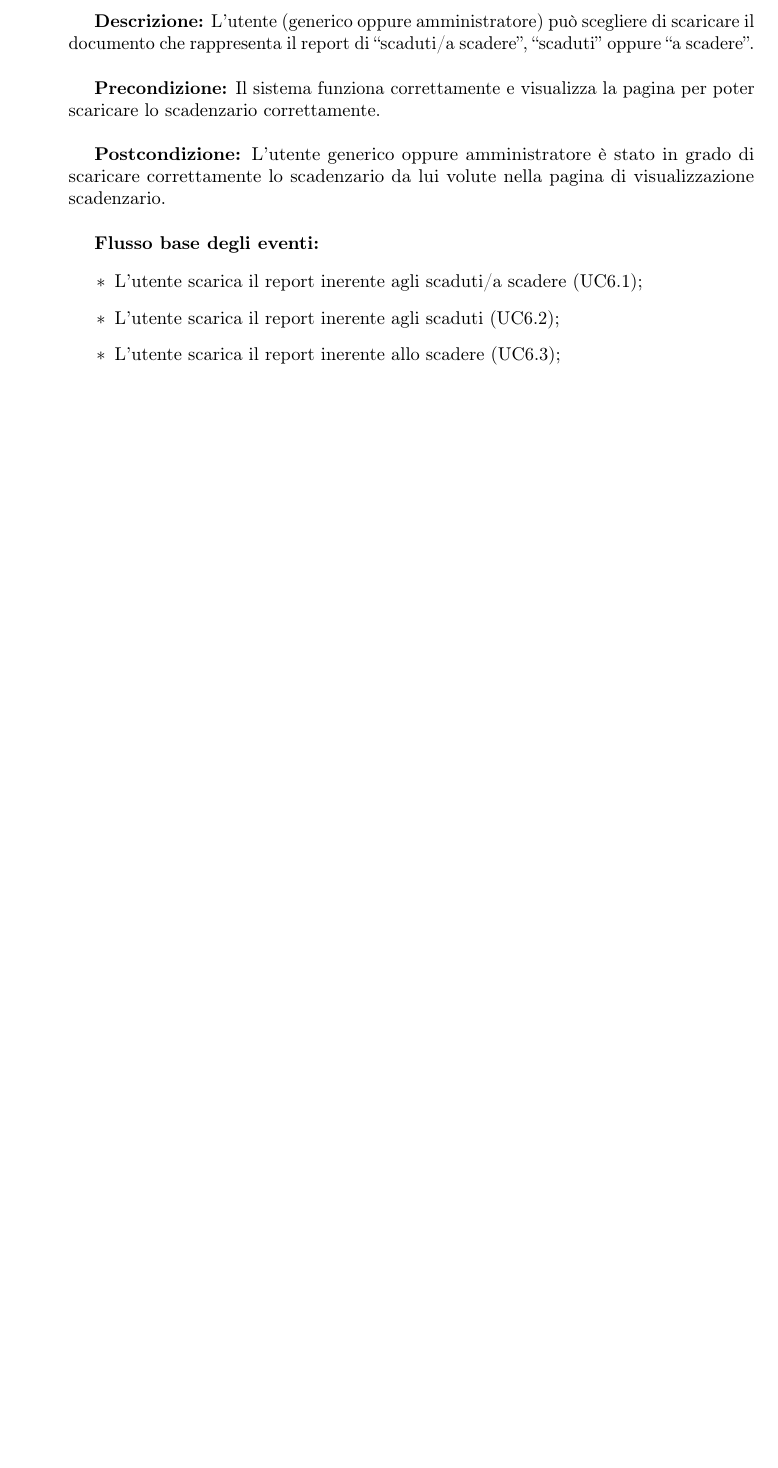
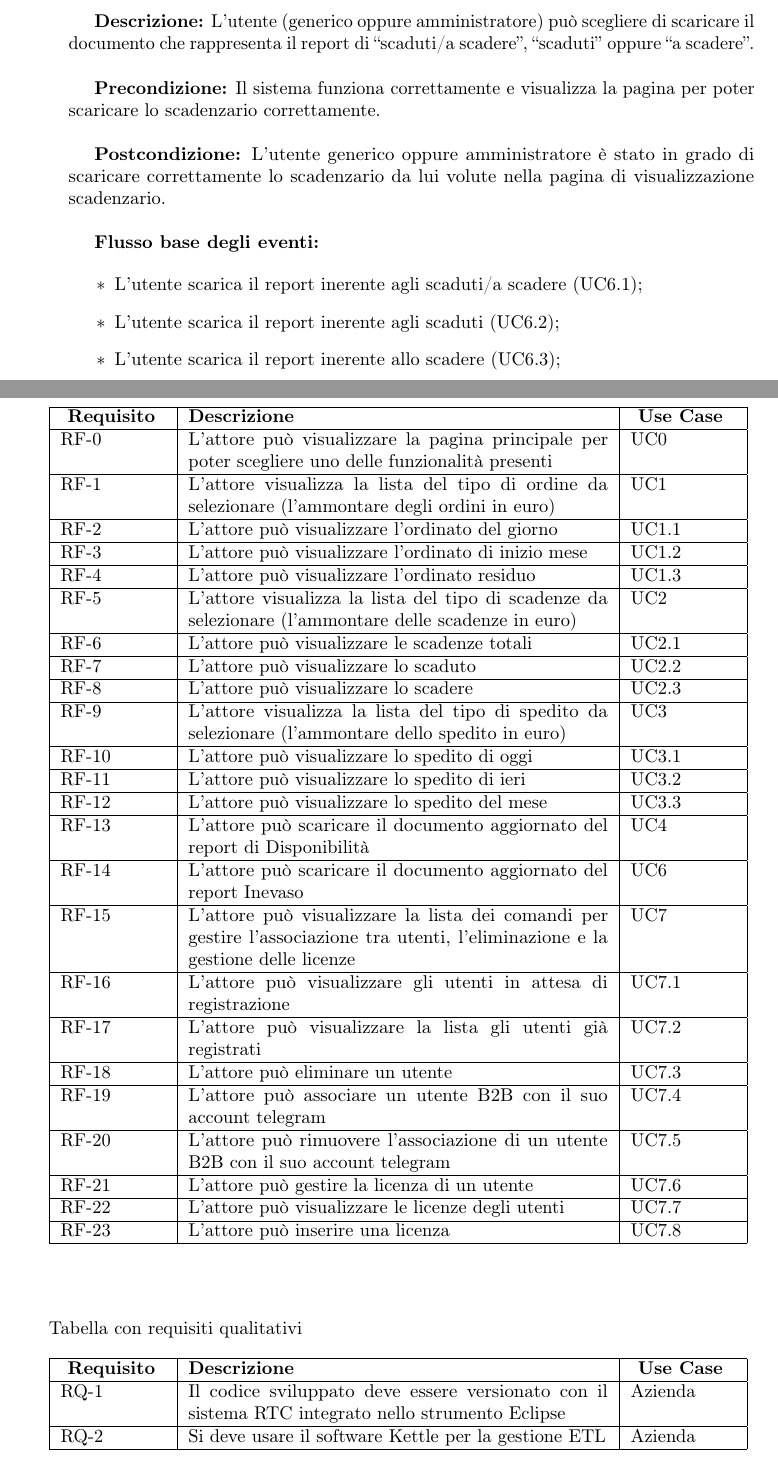
Before and after one commit to TomasMali/Tesi, a LaTeX thesis (Thesis-template-master/tesi.tex, which reads Thesis-template-master/capitoli/capitolo-4.tex): part of page 26 of 37 before the commit and two parts of pages 26 and 27 of 39 after it, the two joined at a grey line, cut so that both start at the same text, the shorter picture padded with empty space. Compiled offline with pdfLaTeX.

Commit message:
fatte le tabelle use case

```diff
--- a/Thesis-template-master/capitoli/capitolo-4.tex
+++ b/Thesis-template-master/capitoli/capitolo-4.tex
@@ -181,3 +181,79 @@ foto\\\\
 
 
 \end{itemize}
+
+
+\begin{tabular}{ |p{2cm}|p{8cm}|p{2cm}| }
+
+
+ \hline
+\textbf{ Requisito}   &  \textbf{Descrizione}    &  \textbf{    Use Case} \\
+
+ \hline
+  RF-0 &   L’attore può visualizzare la pagina principale per poter scegliere uno delle funzionalità presenti   & UC0 \\
+ \hline
+RF-1 &   L’attore visualizza la lista del tipo di ordine da selezionare (l’ammontare degli ordini in euro)  & UC1 \\
+ \hline
+ RF-2 & L’attore può visualizzare l’ordinato del giorno & UC1.1 \\
+\hline
+RF-3 & L’attore può visualizzare l’ordinato di inizio mese & UC1.2 \\
+\hline
+RF-4  &  L’attore può visualizzare l’ordinato residuo  & UC1.3 \\
+\hline
+RF-5  & L’attore visualizza la lista del tipo di scadenze da selezionare  (l’ammontare delle scadenze in euro)  & UC2 \\
+\hline
+RF-6   & L’attore può visualizzare le scadenze totali   & UC2.1 \\
+\hline
+RF-7  &  L’attore può visualizzare lo scaduto & UC2.2 \\
+\hline
+RF-8   &  L’attore può visualizzare lo scadere & UC2.3 \\
+\hline
+RF-9   &  L’attore visualizza la lista del tipo di spedito da selezionare  (l’ammontare dello spedito in euro) & UC3 \\
+ \hline
+ RF-10   &  L’attore può visualizzare lo spedito di oggi & UC3.1 \\
+  \hline
+  RF-11   &  L’attore può visualizzare lo spedito di ieri & UC3.2 \\
+   \hline
+   RF-12  & L’attore può visualizzare lo spedito del mese  & UC3.3 \\
+   \hline
+   RF-13  &  L’attore può scaricare il documento aggiornato del report di Disponibilità & UC4 \\
+   \hline
+   RF-14  & L’attore può scaricare il documento aggiornato del report Inevaso   & UC6 \\
+   \hline
+RF-15    &  L’attore può visualizzare la lista dei comandi per gestire l’associazione tra utenti, l’eliminazione e la gestione delle licenze & UC7 \\
+ \hline
+   RF-16     & L’attore può visualizzare gli utenti in attesa di registrazione   & UC7.1 \\
+\hline
+RF-17   & L’attore può visualizzare la lista gli utenti già registrati   & UC7.2 \\
+\hline
+RF-18   & L’attore può eliminare un utente  & UC7.3 \\
+\hline
+RF-19   &  L’attore può associare un utente B2B con il suo account telegram  & UC7.4 \\
+\hline
+RF-20  &  L’attore può rimuovere l’associazione di un utente B2B con il suo account telegram & UC7.5 \\
+\hline
+RF-21   &  L’attore può gestire la licenza di un utente  & UC7.6 \\
+\hline
+RF-22   &  L’attore può visualizzare le licenze degli utenti & UC7.7 \\
+\hline
+RF-23   & L’attore può inserire una  licenza  & UC7.8 \\
+\hline
+\end{tabular}
+\\ \\ \\ \\
+
+Tabella con requisiti qualitativi \\
+
+\begin{tabular}{ |p{2cm}|p{8cm}|p{2cm}| }
+
+
+ \hline
+\textbf{ Requisito}   &  \textbf{Descrizione}    &  \textbf{    Use Case} \\
+\hline
+RQ-1  &  Il codice sviluppato deve essere versionato con il sistema RTC integrato nello strumento Eclipse & Azienda \\
+\hline
+RQ-2 &  Si deve usare il software Kettle per la gestione ETL & Azienda \\
+\hline
+\end{tabular}
+\\ \\ \\ \\
+
+Tabella con i vincoli \\
```
Also changed, not shown: Thesis-template-master/output/tesi.pdf, Thesis-template-master/tesi.pdf, Thesis-template-master/capitoli/capitolo-4.tex (19 more changed lines), 1 other file.
